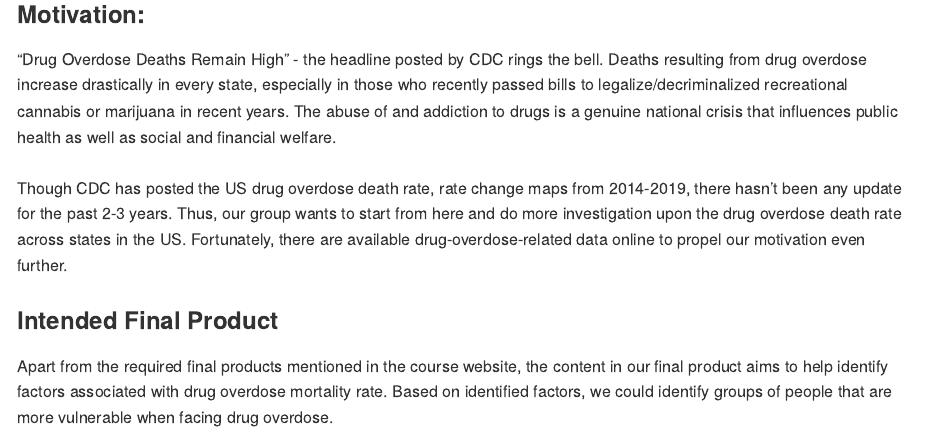
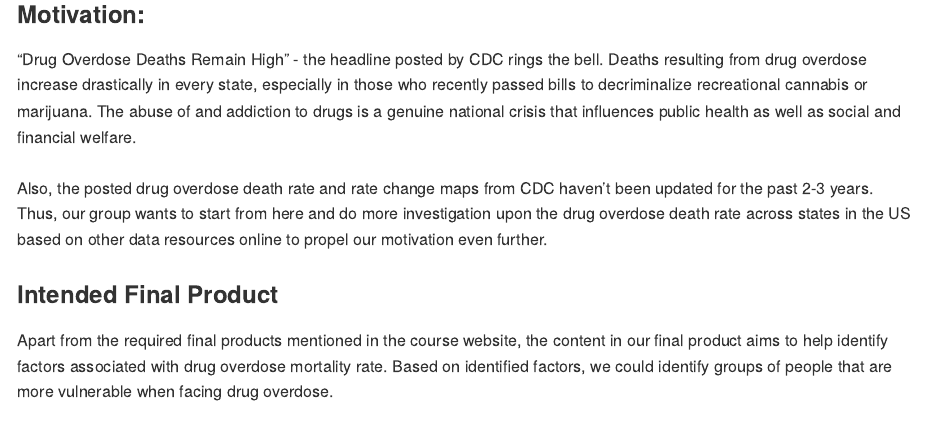
Before and after one commit to paulawucu/final_project, an R Markdown document (project_proposal.Rmd): the page in a window 1100 px wide, from 290 px down. The pictures show the output file project_proposal.md that the author committed with the source, drawn offline in the style of GitHub.

Commit message:
Changes in motivation

```diff
--- a/project_proposal.Rmd
+++ b/project_proposal.Rmd
@@ -12,8 +12,8 @@ knitr::opts_chunk$set(echo = TRUE)
 Jinghan Liu (jl6048); Paula Wu (pw2551); Yuxuan Chen (yc4018); Yuan Meng (ym2866); Yijia Chen (yc3883)
 
 ### Motivation:
-“Drug Overdose Deaths Remain High” - the headline posted by CDC rings the bell. Deaths resulting from drug overdose increase drastically in every state, especially in those who recently passed bills to legalize/decriminalized recreational cannabis or marijuana in recent years. The abuse of and addiction to drugs is a genuine national crisis that influences public health as well as social and financial welfare. <br><br>
-Though CDC has posted the US drug overdose death rate, rate change maps from 2014-2019, there hasn’t been any update for the past 2-3 years. Thus, our group wants to start from here and do more investigation upon the drug overdose death rate across states in the US. Fortunately, there are available drug-overdose-related data online to propel our motivation even further.
+“Drug Overdose Deaths Remain High” - the headline posted by CDC rings the bell. Deaths resulting from drug overdose increase drastically in every state, especially in those who recently passed bills to decriminalize recreational cannabis or marijuana. The abuse of and addiction to drugs is a genuine national crisis that influences public health as well as social and financial welfare. <br><br>
+Also, the posted drug overdose death rate and rate change maps from CDC haven't been updated for the past 2-3 years. Thus, our group wants to start from here and do more investigation upon the drug overdose death rate across states in the US based on other data resources online to propel our motivation even further.
 
 ### Intended Final Product
 Apart from the required final products mentioned in the course website, the content in our final product aims to help identify factors associated with drug overdose mortality rate. Based on identified factors, we could identify groups of people that are more vulnerable when facing drug overdose.
```
Also changed, not shown: project_proposal.md.
